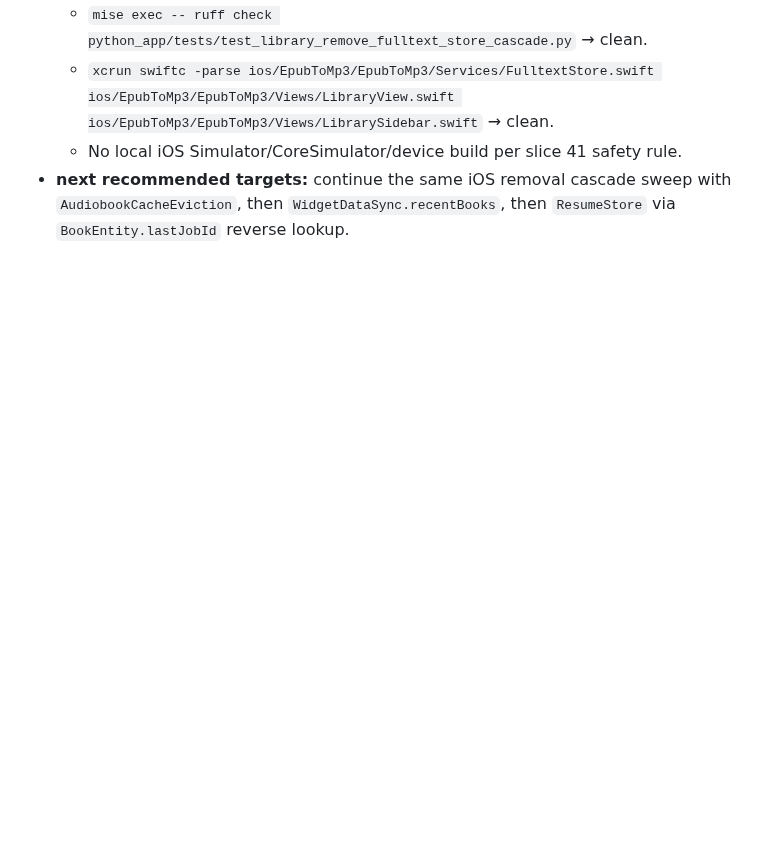
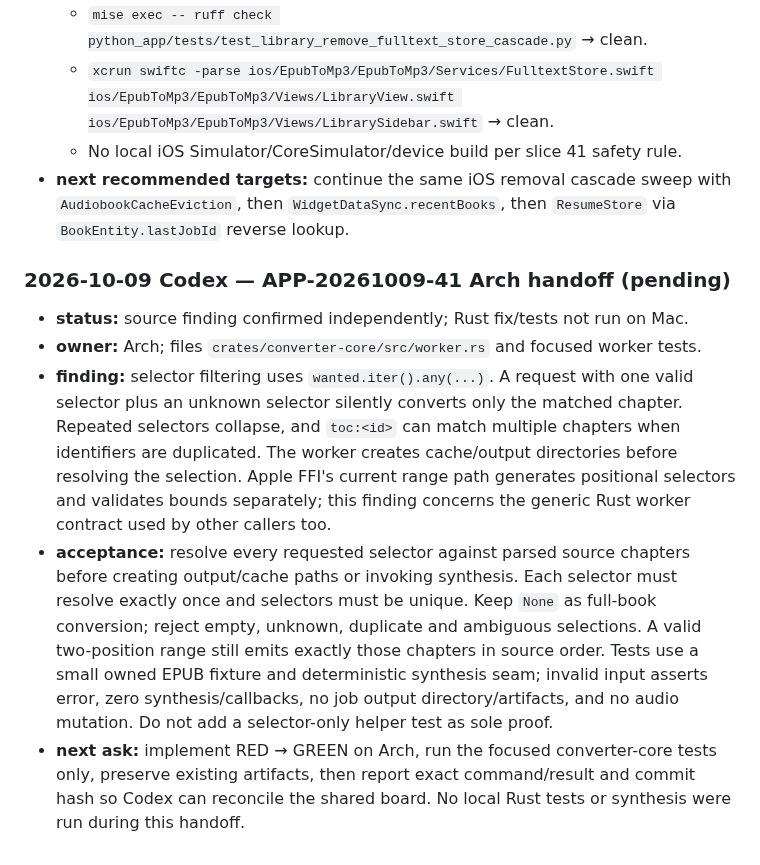
Before and after one commit to pietro1704/Epub-to-Mp3, a Markdown page: handoff.md, the part around the change. Rendered like a GitHub page; blank space fills up the shorter version.

Commit message:
docs: hand off fail-closed chapter selection to Arch

```diff
--- a/handoff.md
+++ b/handoff.md
@@ -1352,3 +1352,27 @@ Release Desktop run 26432885034:
   - `xcrun swiftc -parse ios/EpubToMp3/EpubToMp3/Services/FulltextStore.swift ios/EpubToMp3/EpubToMp3/Views/LibraryView.swift ios/EpubToMp3/EpubToMp3/Views/LibrarySidebar.swift` → clean.
   - No local iOS Simulator/CoreSimulator/device build per slice 41 safety rule.
 - **next recommended targets:** continue the same iOS removal cascade sweep with `AudiobookCacheEviction`, then `WidgetDataSync.recentBooks`, then `ResumeStore` via `BookEntity.lastJobId` reverse lookup.
+
+### 2026-10-09 Codex — APP-20261009-41 Arch handoff (pending)
+
+- **status:** source finding confirmed independently; Rust fix/tests not run on Mac.
+- **owner:** Arch; files `crates/converter-core/src/worker.rs` and focused worker tests.
+- **finding:** selector filtering uses `wanted.iter().any(...)`. A request with one
+  valid selector plus an unknown selector silently converts only the matched
+  chapter. Repeated selectors collapse, and `toc:<id>` can match multiple
+  chapters when identifiers are duplicated. The worker creates cache/output
+  directories before resolving the selection. Apple FFI's current range path
+  generates positional selectors and validates bounds separately; this finding
+  concerns the generic Rust worker contract used by other callers too.
+- **acceptance:** resolve every requested selector against parsed source chapters
+  before creating output/cache paths or invoking synthesis. Each selector must
+  resolve exactly once and selectors must be unique. Keep `None` as full-book
+  conversion; reject empty, unknown, duplicate and ambiguous selections. A valid
+  two-position range still emits exactly those chapters in source order. Tests
+  use a small owned EPUB fixture and deterministic synthesis seam; invalid input
+  asserts error, zero synthesis/callbacks, no job output directory/artifacts, and
+  no audio mutation. Do not add a selector-only helper test as sole proof.
+- **next ask:** implement RED → GREEN on Arch, run the focused converter-core
+  tests only, preserve existing artifacts, then report exact command/result and
+  commit hash so Codex can reconcile the shared board. No local Rust tests or
+  synthesis were run during this handoff.
```
Also changed, not shown: TODO_APP.md (+12 -0 lines).
